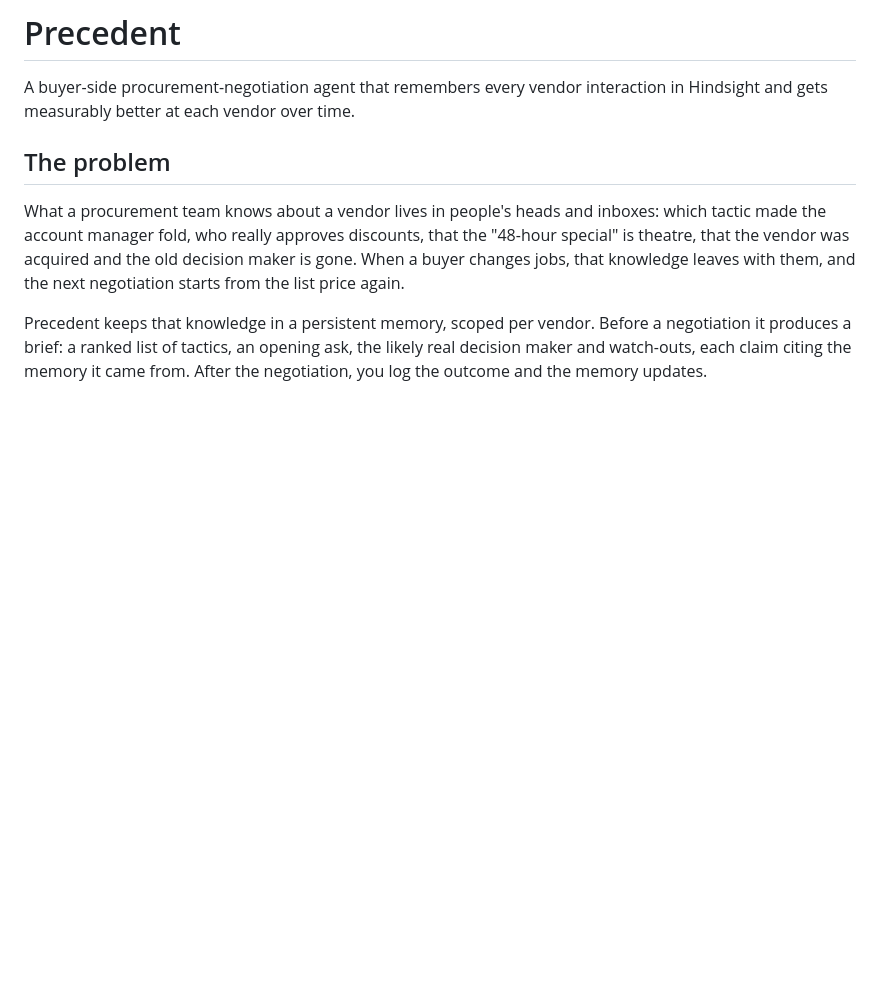
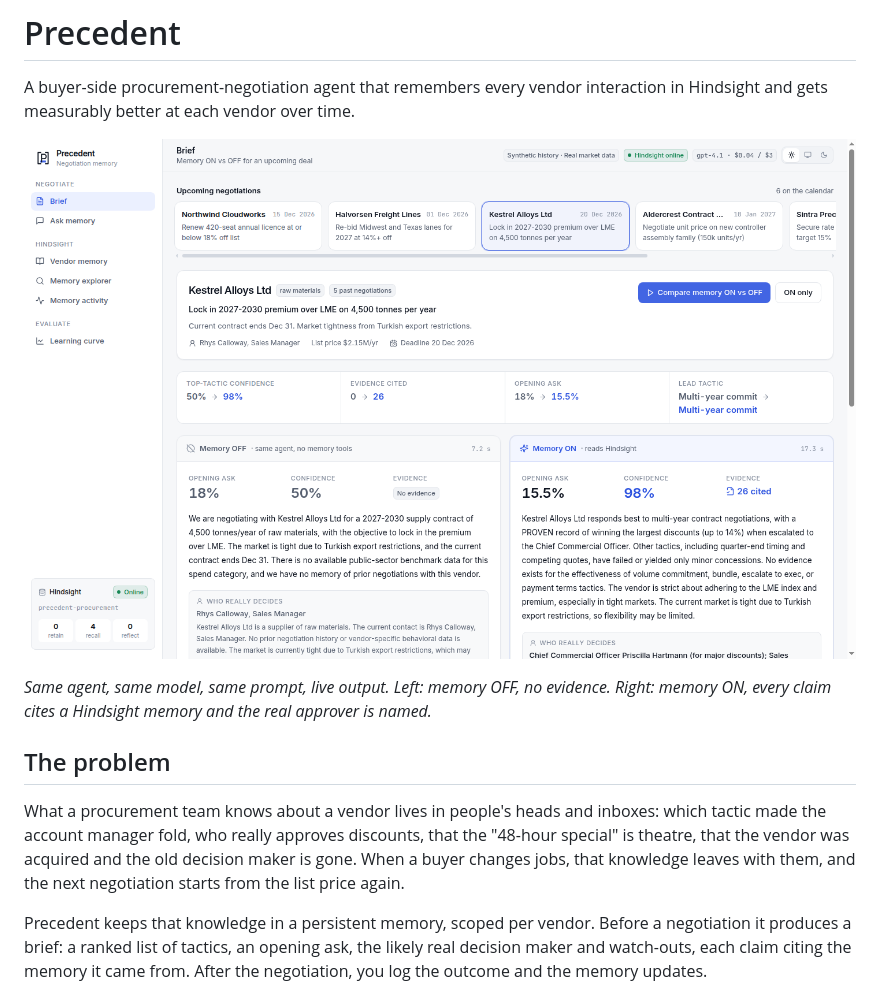
Before and after one commit to ranjith-kumar-28100/precedent, a Markdown page: README.md, the part around the change. GitHub-like rendering; pictures changed too: assets/brief-memory-off-vs-on.png (added); blank space fills up the shorter version.

```diff
--- a/README.md
+++ b/README.md
@@ -3,6 +3,10 @@
 # Precedent
 
 A buyer-side procurement-negotiation agent that remembers every vendor interaction in Hindsight and gets measurably better at each vendor over time.
+
+![The same agent on the same Kestrel Alloys renewal. Memory OFF: 50% confidence, no evidence, assumes the Sales Manager decides. Memory ON: 98% confidence, 26 cited memories, names the Chief Commercial Officer who approves larger discounts.](assets/brief-memory-off-vs-on.png)
+
+*Same agent, same model, same prompt, live output. Left: memory OFF, no evidence. Right: memory ON, every claim cites a Hindsight memory and the real approver is named.*
 
 ## The problem
 
```
Also changed, not shown: docs/articles/nandhini-article.md (deleted, +0 -101 lines), docs/articles/nandhini-linkedin.md (deleted, +0 -21 lines), docs/articles/ranjith-article.md (deleted, +0 -130 lines), docs/articles/ranjith-linkedin.md (deleted, +0 -26 lines), docs/learning-curve.png (deleted), 3 other files.
